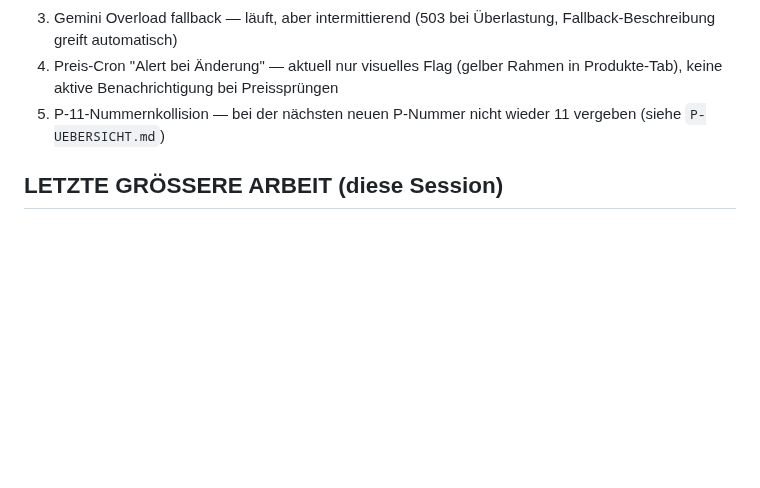
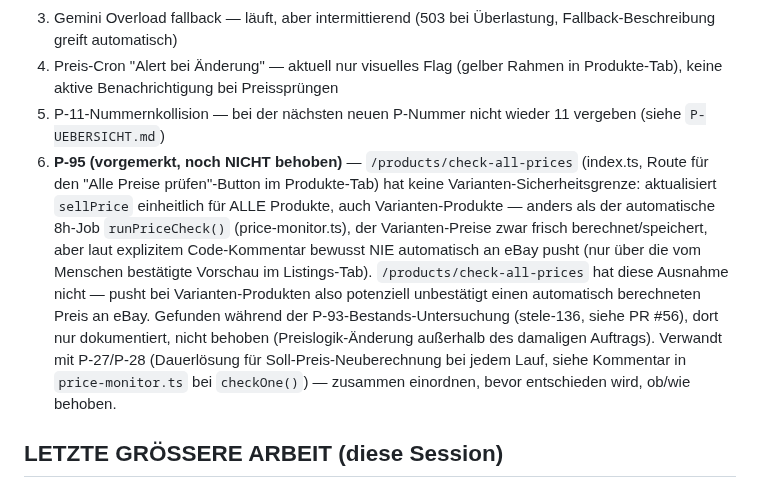
Before and after one commit to contact-e-stele/stele-e-transfer, a Markdown page: task.md, the part around the change. GitHub-like rendering; blank space fills up the shorter version.

Commit message:
P-95 vorgemerkt: fehlende Varianten-Sicherheitsgrenze in /products/check-all-prices
Noch nicht behoben — nur dokumentiert zur gemeinsamen Einordnung mit P-27/P-28.

Co-Authored-By: Claude Sonnet 5 <noreply@anthropic.com>
Claude-Session: https://claude.ai/code/session_01UCC3z8vhdfou7V9FwFja3c

```diff
--- a/task.md
+++ b/task.md
@@ -9,6 +9,7 @@
 3. Gemini Overload fallback — läuft, aber intermittierend (503 bei Überlastung, Fallback-Beschreibung greift automatisch)
 4. Preis-Cron "Alert bei Änderung" — aktuell nur visuelles Flag (gelber Rahmen in Produkte-Tab), keine aktive Benachrichtigung bei Preissprüngen
 5. P-11-Nummernkollision — bei der nächsten neuen P-Nummer nicht wieder 11 vergeben (siehe `P-UEBERSICHT.md`)
+6. **P-95 (vorgemerkt, noch NICHT behoben)** — `/products/check-all-prices` (index.ts, Route für den "Alle Preise prüfen"-Button im Produkte-Tab) hat keine Varianten-Sicherheitsgrenze: aktualisiert `sellPrice` einheitlich für ALLE Produkte, auch Varianten-Produkte — anders als der automatische 8h-Job `runPriceCheck()` (price-monitor.ts), der Varianten-Preise zwar frisch berechnet/speichert, aber laut explizitem Code-Kommentar bewusst NIE automatisch an eBay pusht (nur über die vom Menschen bestätigte Vorschau im Listings-Tab). `/products/check-all-prices` hat diese Ausnahme nicht — pusht bei Varianten-Produkten also potenziell unbestätigt einen automatisch berechneten Preis an eBay. Gefunden während der P-93-Bestands-Untersuchung (stele-136, siehe PR #56), dort nur dokumentiert, nicht behoben (Preislogik-Änderung außerhalb des damaligen Auftrags). Verwandt mit P-27/P-28 (Dauerlösung für Soll-Preis-Neuberechnung bei jedem Lauf, siehe Kommentar in `price-monitor.ts` bei `checkOne()`) — zusammen einordnen, bevor entschieden wird, ob/wie behoben.
 
 ## LETZTE GRÖSSERE ARBEIT (diese Session)
 - ✅ `docs/ARCHITECTURE.md` angelegt — code-verifizierte Architektur-Übersicht mit Mermaid-Diagramm, löst P-33 (veraltete/widersprüchliche `AGENT-RESTORE.md`-Generierung in `backup.ts`)
```
